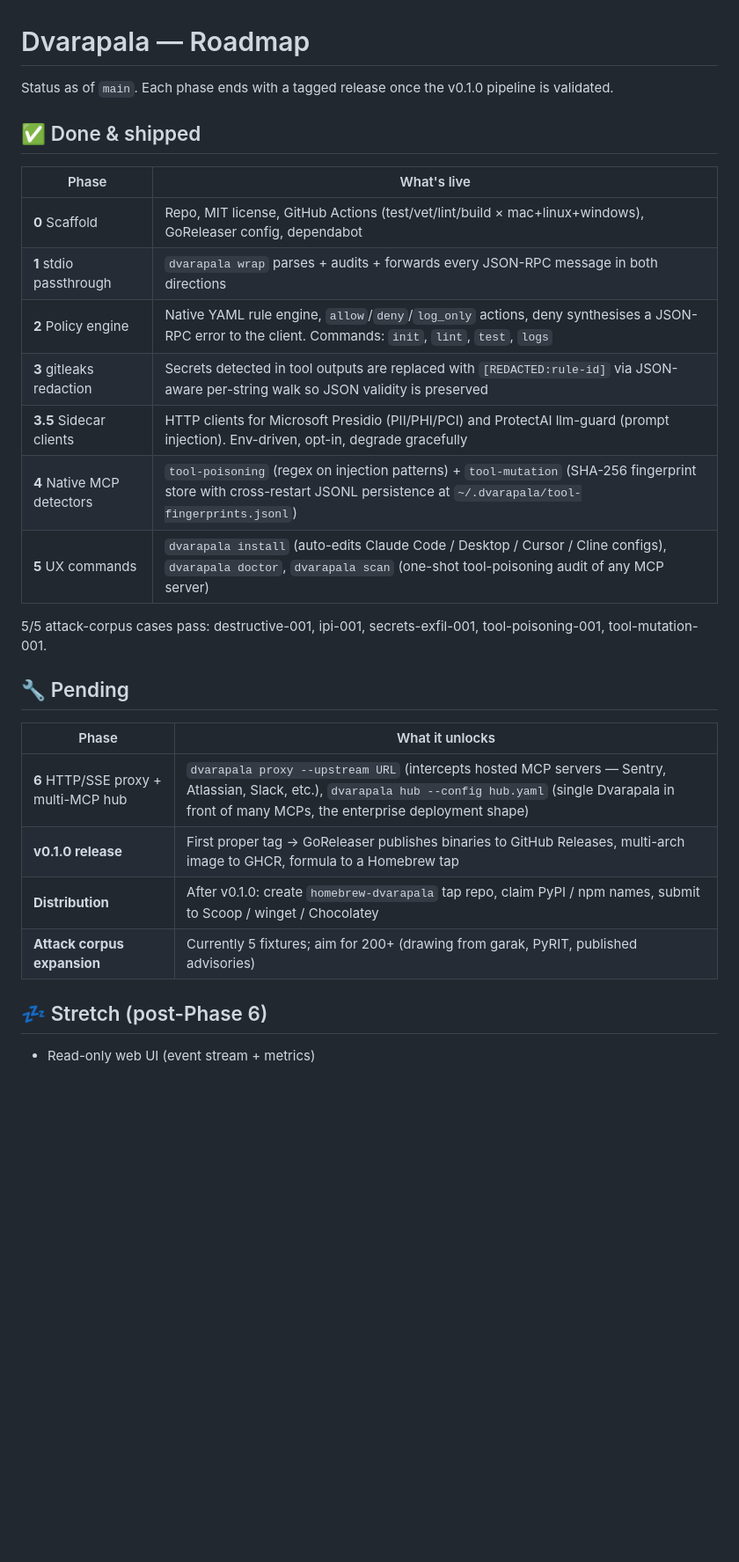
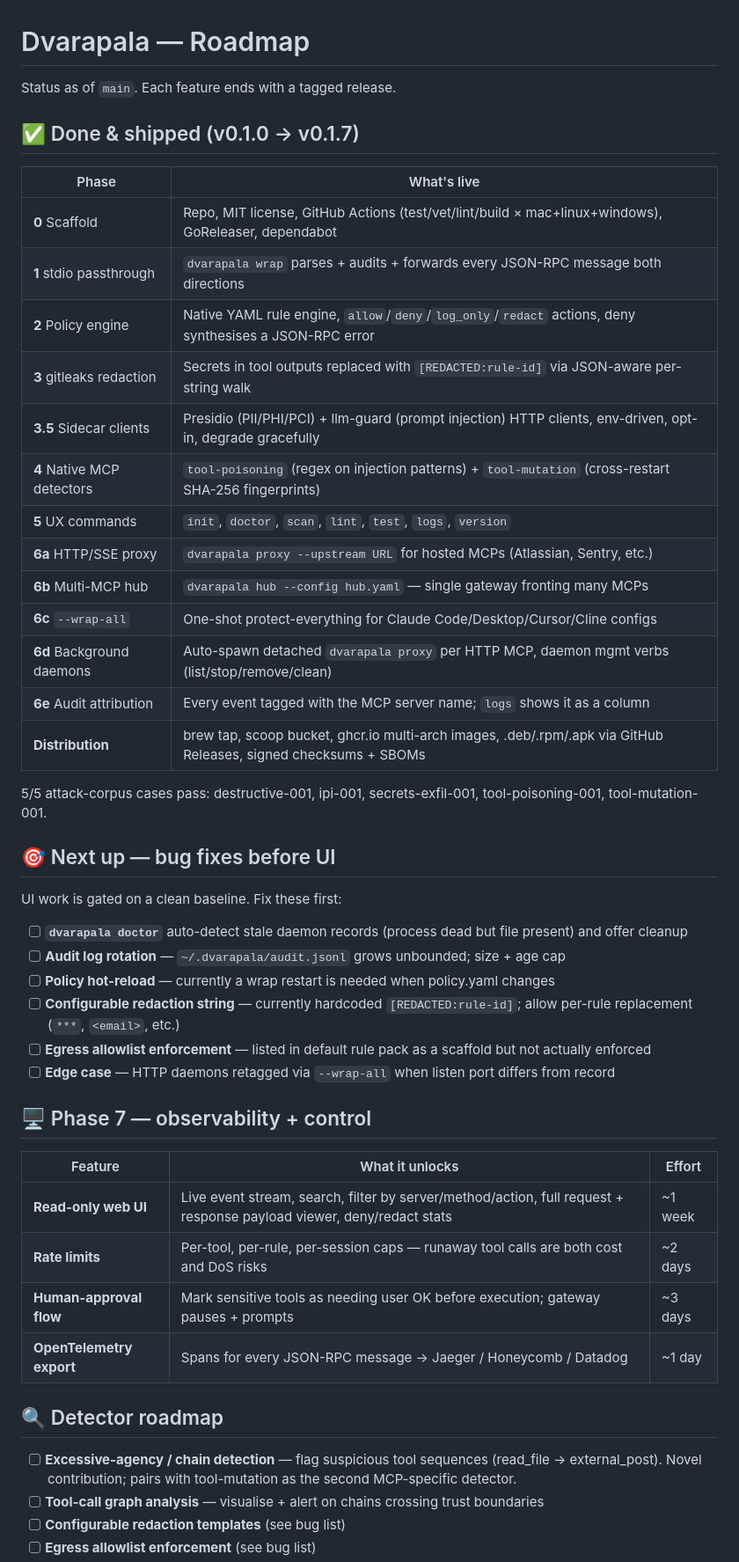
Before and after one commit to TharVid/dvarapala, a Markdown page: TODO.md, the part around one of its changes. Shown at 88% size. Drawn GitHub-style; blank space fills up the shorter version.

```diff
--- a/TODO.md
+++ b/TODO.md
@@ -1,31 +1,51 @@
 # Dvarapala — Roadmap
 
-Status as of `main`. Each phase ends with a tagged release once the v0.1.0
-pipeline is validated.
+Status as of `main`. Each feature ends with a tagged release.
 
-## ✅ Done & shipped
+## ✅ Done & shipped (v0.1.0 → v0.1.7)
 
 | Phase | What's live |
 |---|---|
-| **0** Scaffold | Repo, MIT license, GitHub Actions (test/vet/lint/build × mac+linux+windows), GoReleaser config, dependabot |
-| **1** stdio passthrough | `dvarapala wrap` parses + audits + forwards every JSON-RPC message in both directions |
-| **2** Policy engine | Native YAML rule engine, `allow`/`deny`/`log_only` actions, deny synthesises a JSON-RPC error to the client. Commands: `init`, `lint`, `test`, `logs` |
-| **3** gitleaks redaction | Secrets detected in tool outputs are replaced with `[REDACTED:rule-id]` via JSON-aware per-string walk so JSON validity is preserved |
-| **3.5** Sidecar clients | HTTP clients for Microsoft Presidio (PII/PHI/PCI) and ProtectAI llm-guard (prompt injection). Env-driven, opt-in, degrade gracefully |
-| **4** Native MCP detectors | `tool-poisoning` (regex on injection patterns) + `tool-mutation` (SHA-256 fingerprint store with cross-restart JSONL persistence at `~/.dvarapala/tool-fingerprints.jsonl`) |
-| **5** UX commands | `dvarapala install` (auto-edits Claude Code / Desktop / Cursor / Cline configs), `dvarapala doctor`, `dvarapala scan` (one-shot tool-poisoning audit of any MCP server) |
+| **0** Scaffold | Repo, MIT license, GitHub Actions (test/vet/lint/build × mac+linux+windows), GoReleaser, dependabot |
+| **1** stdio passthrough | `dvarapala wrap` parses + audits + forwards every JSON-RPC message both directions |
+| **2** Policy engine | Native YAML rule engine, `allow`/`deny`/`log_only`/`redact` actions, deny synthesises a JSON-RPC error |
+| **3** gitleaks redaction | Secrets in tool outputs replaced with `[REDACTED:rule-id]` via JSON-aware per-string walk |
+| **3.5** Sidecar clients | Presidio (PII/PHI/PCI) + llm-guard (prompt injection) HTTP clients, env-driven, opt-in, degrade gracefully |
+| **4** Native MCP detectors | `tool-poisoning` (regex on injection patterns) + `tool-mutation` (cross-restart SHA-256 fingerprints) |
+| **5** UX commands | `init`, `doctor`, `scan`, `lint`, `test`, `logs`, `version` |
+| **6a** HTTP/SSE proxy | `dvarapala proxy --upstream URL` for hosted MCPs (Atlassian, Sentry, etc.) |
+| **6b** Multi-MCP hub | `dvarapala hub --config hub.yaml` — single gateway fronting many MCPs |
+| **6c** `--wrap-all` | One-shot protect-everything for Claude Code/Desktop/Cursor/Cline configs |
+| **6d** Background daemons | Auto-spawn detached `dvarapala proxy` per HTTP MCP, daemon mgmt verbs (list/stop/remove/clean) |
+| **6e** Audit attribution | Every event tagged with the MCP server name; `logs` shows it as a column |
+| **Distribution** | brew tap, scoop bucket, ghcr.io multi-arch images, .deb/.rpm/.apk via GitHub Releases, signed checksums + SBOMs |
 
 5/5 attack-corpus cases pass: destructive-001, ipi-001, secrets-exfil-001, tool-poisoning-001, tool-mutation-001.
 
-## 🔧 Pending
+## 🎯 Next up — bug fixes before UI
 
-| Phase | What it unlocks |
-|---|---|
-| **6** HTTP/SSE proxy + multi-MCP hub | `dvarapala proxy --upstream URL` (intercepts hosted MCP servers — Sentry, Atlassian, Slack, etc.), `dvarapala hub --config hub.yaml` (single Dvarapala in front of many MCPs, the enterprise deployment shape) |
-| **v0.1.0 release** | First proper tag → GoReleaser publishes binaries to GitHub Releases, multi-arch image to GHCR, formula to a Homebrew tap |
-| **Distribution** | After v0.1.0: create `homebrew-dvarapala` tap repo, claim PyPI / npm names, submit to Scoop / winget / Chocolatey |
-| **Attack corpus expansion** | Currently 5 fixtures; aim for 200+ (drawing from garak, PyRIT, published advisories) |
+UI work is gated on a clean baseline. Fix these first:
 
-## 💤 Stretch (post-Phase 6)
+- [ ] **`dvarapala doctor`** auto-detect stale daemon records (process dead but file present) and offer cleanup
+- [ ] **Audit log rotation** — `~/.dvarapala/audit.jsonl` grows unbounded; size + age cap
+- [ ] **Policy hot-reload** — currently a wrap restart is needed when policy.yaml changes
+- [ ] **Configurable redaction string** — currently hardcoded `[REDACTED:rule-id]`; allow per-rule replacement (`***`, `<email>`, etc.)
+- [ ] **Egress allowlist enforcement** — listed in default rule pack as a scaffold but not actually enforced
+- [ ] **Edge case** — HTTP daemons retagged via `--wrap-all` when listen port differs from record
 
-- Read-only web UI (event stream + metrics)
+## 🖥 Phase 7 — observability + control
+
+| Feature | What it unlocks | Effort |
+|---|---|---|
+| **Read-only web UI** | Live event stream, search, filter by server/method/action, full request + response payload viewer, deny/redact stats | ~1 week |
+| **Rate limits** | Per-tool, per-rule, per-session caps — runaway tool calls are both cost and DoS risks | ~2 days |
+| **Human-approval flow** | Mark sensitive tools as needing user OK before execution; gateway pauses + prompts | ~3 days |
+| **OpenTelemetry export** | Spans for every JSON-RPC message → Jaeger / Honeycomb / Datadog | ~1 day |
+
+## 🔍 Detector roadmap
+
+- [ ] **Excessive-agency / chain detection** — flag suspicious tool sequences (read_file → external_post). Novel contribution; pairs with tool-mutation as the second MCP-specific detector.
+- [ ] **Tool-call graph analysis** — visualise + alert on chains crossing trust boundaries
+- [ ] **Configurable redaction templates** (see bug list)
+- [ ] **Egress allowlist enforcement** (see bug list)
+
```
Also changed, not shown: other parts of TODO.md (+40 -9 lines).
